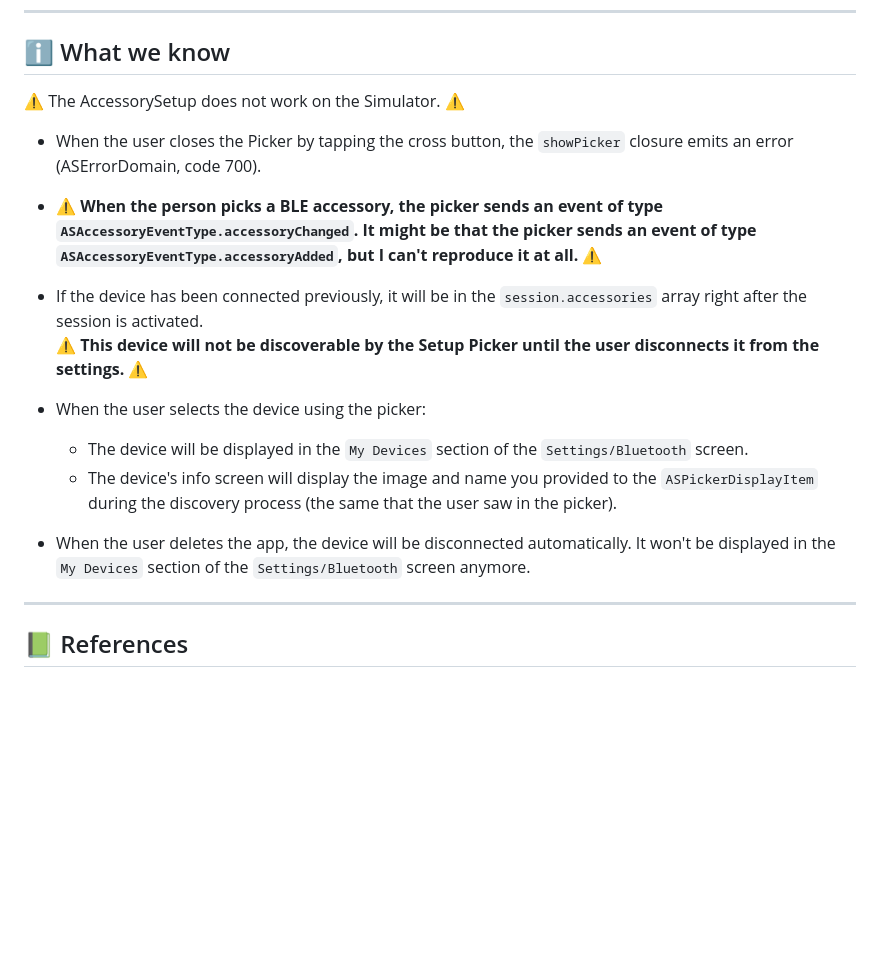
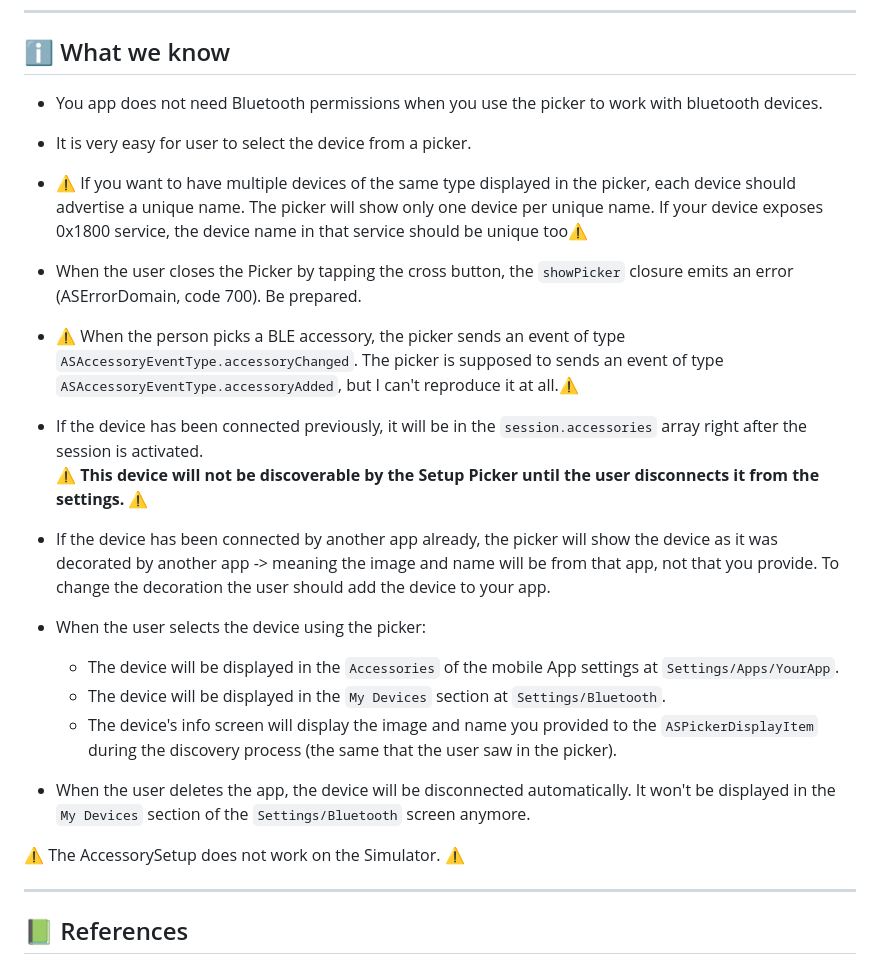
Before and after one commit to dotintent/flutter-accessorysetup, a Markdown page: README.md, the part around the change. GitHub-like rendering; blank space fills up the shorter version.

Commit message:
update the know-how section of the readme

```diff
--- a/README.md
+++ b/README.md
@@ -87,20 +87,29 @@ void deactivate() {
 
 ## ℹ️ What we know
 
-⚠️ The AccessorySetup does not work on the Simulator. ⚠️
+- You app does not need Bluetooth permissions when you use the picker to work with bluetooth devices.
 
-- When the user closes the Picker by tapping the cross button, the `showPicker` closure emits an error (ASErrorDomain, code 700).
+- It is very easy for user to select the device from a picker.
 
-- ⚠️ **When the person picks a BLE accessory, the picker sends an event of type `ASAccessoryEventType.accessoryChanged`. It might be that the picker sends an event of type `ASAccessoryEventType.accessoryAdded`, but I can't reproduce it at all.** ⚠️
+- ⚠️ If you want to have multiple devices of the same type displayed in the picker, each device should advertise a unique name. The picker will show only one device per unique name. If your device exposes 0x1800 service, the device name in that service should be unique too⚠️
+
+- When the user closes the Picker by tapping the cross button, the `showPicker` closure emits an error (ASErrorDomain, code 700). Be prepared.
+
+- ⚠️ When the person picks a BLE accessory, the picker sends an event of type `ASAccessoryEventType.accessoryChanged`. The picker is supposed to sends an event of type `ASAccessoryEventType.accessoryAdded`, but I can't reproduce it at all.⚠️
 
 - If the device has been connected previously, it will be in the `session.accessories` array right after the session is activated.
   ⚠️ **This device will not be discoverable by the Setup Picker until the user disconnects it from the settings.** ⚠️
 
+- If the device has been connected by another app already, the picker will show the device as it was decorated by another app -> meaning the image and name will be from that app, not that you provide. To change the decoration the user should add the device to your app.
+
 - When the user selects the device using the picker:
-  - The device will be displayed in the `My Devices` section of the `Settings/Bluetooth` screen.
+  - The device will be displayed in the `Accessories` of the mobile App settings at `Settings/Apps/YourApp`.
+  - The device will be displayed in the `My Devices` section at `Settings/Bluetooth`.
   - The device's info screen will display the image and name you provided to the `ASPickerDisplayItem` during the discovery process (the same that the user saw in the picker).
 
 - When the user deletes the app, the device will be disconnected automatically. It won't be displayed in the `My Devices` section of the `Settings/Bluetooth` screen anymore.
+
+⚠️ The AccessorySetup does not work on the Simulator. ⚠️
 
 ---
 
```
